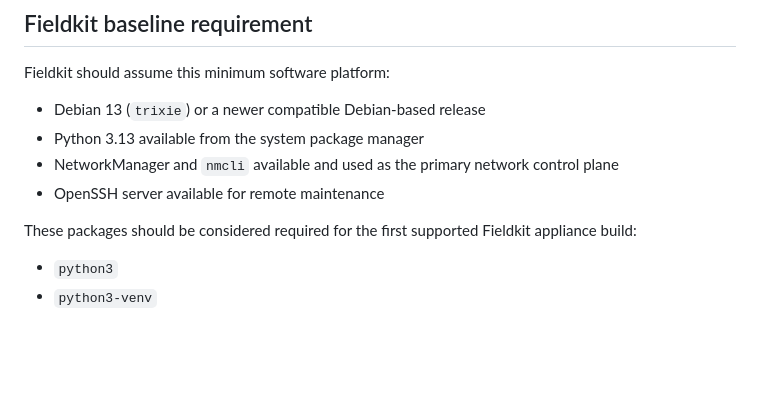
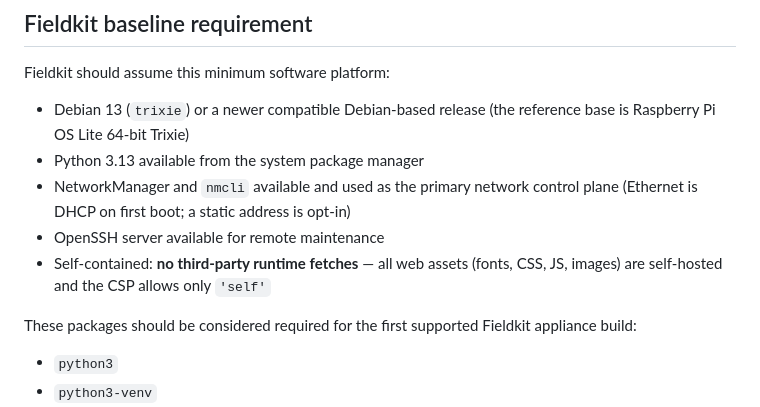
Before and after one commit to infragilis/fieldkitV2, a Markdown page: docs/platform-baseline.md, the part around the change. GitHub-like rendering; blank space fills up the shorter version.

```diff
--- a/docs/platform-baseline.md
+++ b/docs/platform-baseline.md
@@ -55,9 +55,13 @@ The `/etc/hosts` entry was also updated so `fieldkit` resolves locally without s
 Fieldkit should assume this minimum software platform:
 
 - Debian 13 (`trixie`) or a newer compatible Debian-based release
+  (the reference base is Raspberry Pi OS Lite 64-bit Trixie)
 - Python 3.13 available from the system package manager
 - NetworkManager and `nmcli` available and used as the primary network control plane
+  (Ethernet is DHCP on first boot; a static address is opt-in)
 - OpenSSH server available for remote maintenance
+- Self-contained: **no third-party runtime fetches** — all web assets (fonts,
+  CSS, JS, images) are self-hosted and the CSP allows only `'self'`
 
 These packages should be considered required for the first supported Fieldkit appliance build:
 
```
Also changed, not shown: docs/golden-image-build.md (+4 -1 lines).
